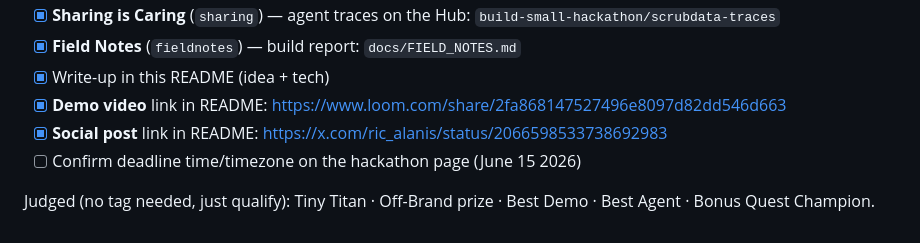
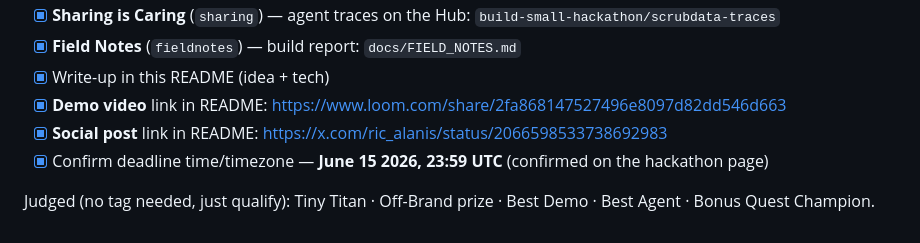
Before and after one commit to ricalanis/scrubdata-hackathon, a Markdown page: README.md, the part around the change. GitHub-like rendering.

Commit message:
checklist: confirm deadline June 15 2026 23:59 UTC — submission checklist 100%

```diff
--- a/README.md
+++ b/README.md
@@ -215,6 +215,6 @@ Everything behind the demo is public:
 - [x] Write-up in this README (idea + tech)
 - [x] **Demo video** link in README: https://www.loom.com/share/2fa868147527496e8097d82dd546d663
 - [x] **Social post** link in README: https://x.com/ric_alanis/status/2066598533738692983
-- [ ] Confirm deadline time/timezone on the hackathon page (June 15 2026)
+- [x] Confirm deadline time/timezone — **June 15 2026, 23:59 UTC** (confirmed on the hackathon page)
 
 Judged (no tag needed, just qualify): Tiny Titan · Off-Brand prize · Best Demo · Best Agent · Bonus Quest Champion.
```
